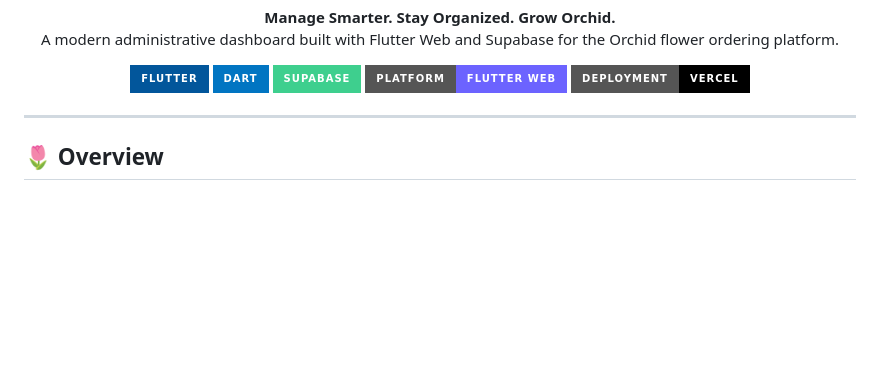
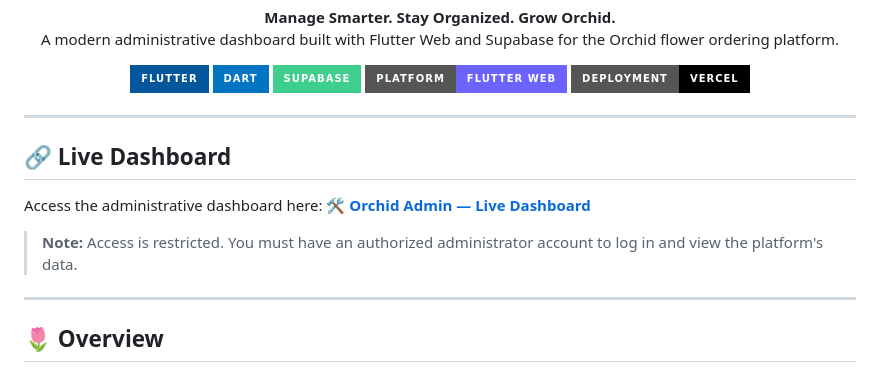
Before and after one commit to 20Mahmoud06/orchid, a Markdown page: orchid_admin/README.md, the part around the change. Rendered like a GitHub page; badges without logos; blank space fills up the shorter version.

Commit message:
Add live dashboard link to README
Added a section for the live dashboard link and access note.

```diff
--- a/orchid_admin/README.md
+++ b/orchid_admin/README.md
@@ -16,6 +16,15 @@
   <img src="https://img.shields.io/badge/Platform-Flutter%20Web-6C63FF?style=for-the-badge" alt="Flutter Web" />
   <img src="https://img.shields.io/badge/Deployment-Vercel-black?style=for-the-badge&logo=vercel&logoColor=white" alt="Vercel" />
 </p>
+
+---
+
+## 🔗 Live Dashboard
+
+Access the administrative dashboard here:
+**[🛠️ Orchid Admin — Live Dashboard](https://orchid-dmin.vercel.app/)**
+
+> **Note:** Access is restricted. You must have an authorized administrator account to log in and view the platform's data.
 
 ---
 
```
